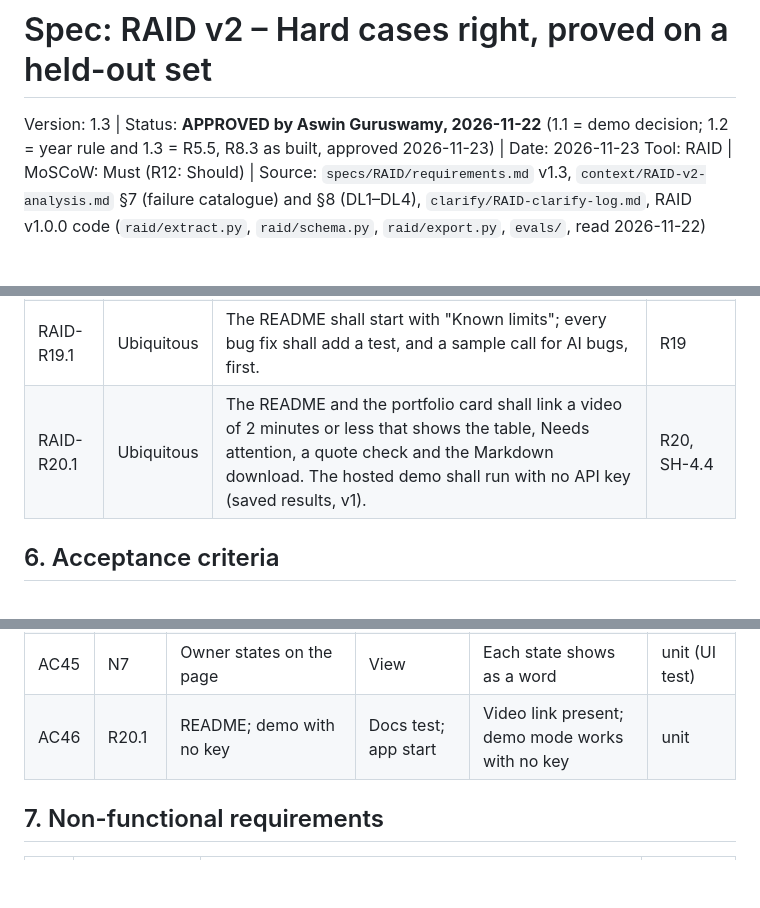
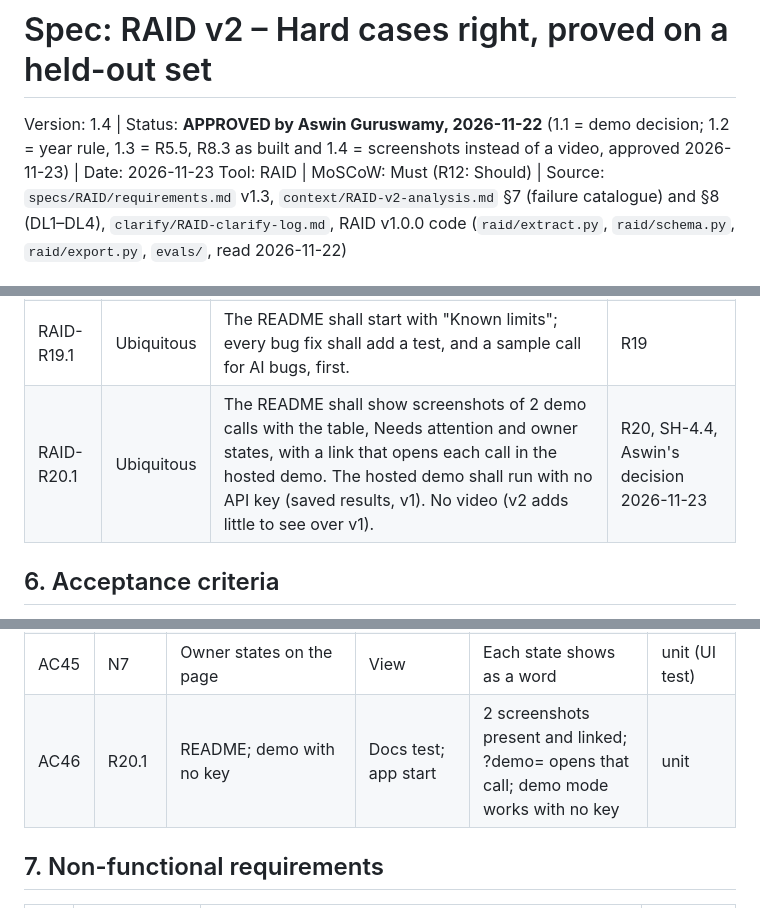
Before and after one commit to aswinguruswamy/raid-log-extractor, a Markdown page: specs/spec.md, 3 parts joined by grey strips. Drawn GitHub-style; blank space fills up the shorter version.

```diff
--- a/specs/spec.md
+++ b/specs/spec.md
@@ -1,6 +1,6 @@
 # Spec: RAID v2 – Hard cases right, proved on a held-out set
 
-Version: 1.3 | Status: **APPROVED by Aswin Guruswamy, 2026-11-22** (1.1 = demo decision; 1.2 = year rule and 1.3 = R5.5, R8.3 as built, approved 2026-11-23) | Date: 2026-11-23
+Version: 1.4 | Status: **APPROVED by Aswin Guruswamy, 2026-11-22** (1.1 = demo decision; 1.2 = year rule, 1.3 = R5.5, R8.3 as built and 1.4 = screenshots instead of a video, approved 2026-11-23) | Date: 2026-11-23
 Tool: RAID | MoSCoW: Must (R12: Should) | Source: `specs/RAID/requirements.md` v1.3, `context/RAID-v2-analysis.md` §7 (failure catalogue) and §8 (DL1–DL4), `clarify/RAID-clarify-log.md`, RAID v1.0.0 code (`raid/extract.py`, `raid/schema.py`, `raid/export.py`, `evals/`, read 2026-11-22)
 
 Requirement IDs `RAID-Rn.m` belong to R1–R19 and N1–N7 on the requirements page. Catalogue IDs (A2, B1 …) are rows in the failure catalogue.
@@ -109,7 +109,7 @@ RAID v1 turns call notes into a RAID log with quotes that the code checks. But i
 | RAID-R17.1 | Ubiquitous | CI shall meet the shared standard: Python 3.11–3.13, lint, gitleaks, SHA-pinned actions, Dependabot, pip-audit, licence scan. | R17, I9 |
 | RAID-R18.1 | Event | When a version tag is pushed, the release workflow shall run the tests, build, and publish release notes. | R18 |
 | RAID-R19.1 | Ubiquitous | The README shall start with "Known limits"; every bug fix shall add a test, and a sample call for AI bugs, first. | R19 |
-| RAID-R20.1 | Ubiquitous | The README and the portfolio card shall link a video of 2 minutes or less that shows the table, Needs attention, a quote check and the Markdown download. The hosted demo shall run with no API key (saved results, v1). | R20, SH-4.4 |
+| RAID-R20.1 | Ubiquitous | The README shall show screenshots of 2 demo calls with the table, Needs attention and owner states, with a link that opens each call in the hosted demo. The hosted demo shall run with no API key (saved results, v1). No video (v2 adds little to see over v1). | R20, SH-4.4, Aswin's decision 2026-11-23 |
 
 ## 6. Acceptance criteria
 Meeting date for all examples: Tuesday 2026-12-01, unless stated. `eval` = model behaviour, scored against an answer key; `unit` = code with a fake model reply.
@@ -161,7 +161,7 @@ Meeting date for all examples: Tuesday 2026-12-01, unless stated. `eval` = model
 | AC43 | R17.1–R19.1 | Repository | CI and docs tests | Workflow lint passes; README first section "Known limits"; release workflow on tags | unit (repo tests) |
 | AC44 | N3 | 30-minute sample call (about 4,500 words) | Extract | Under 60 s | timed live test |
 | AC45 | N7 | Owner states on the page | View | Each state shows as a word | unit (UI test) |
-| AC46 | R20.1 | README; demo with no key | Docs test; app start | Video link present; demo mode works with no key | unit |
+| AC46 | R20.1 | README; demo with no key | Docs test; app start | 2 screenshots present and linked; ?demo= opens that call; demo mode works with no key | unit |
 
 ## 7. Non-functional requirements
 | ID | Area | Requirement | Check |
```
Also changed, not shown: other parts of specs/spec.md (+1 -0 lines), CHANGELOG.md (+1 -1 lines), README.md (+6 -2 lines), docs/screenshots/demo_h01_warehouse_scanners.png (added), docs/screenshots/demo_h03_mobile_release.png (added), 4 other files.
